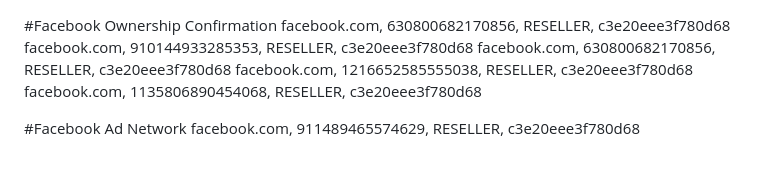
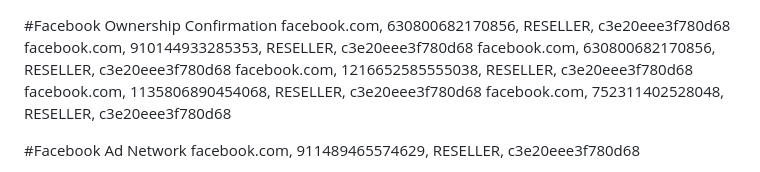
Before and after one commit to goosebumpgame/goosebumpgame.github.io, a Markdown page: app-ads.txt.md, the part around the change. GitHub-like rendering.

```diff
--- a/app-ads.txt.md
+++ b/app-ads.txt.md
@@ -4,6 +4,8 @@ facebook.com, 910144933285353, RESELLER, c3e20eee3f780d68
 facebook.com, 630800682170856, RESELLER, с3e20eee3f780d68
 facebook.com, 1216652585555038, RESELLER, с3e20eee3f780d68
 facebook.com, 1135806890454068, RESELLER, с3e20eee3f780d68
+facebook.com, 752311402528048, RESELLER, c3e20eee3f780d68
+
 
 #Facebook Ad Network
 facebook.com, 911489465574629, RESELLER, c3e20eee3f780d68
```
